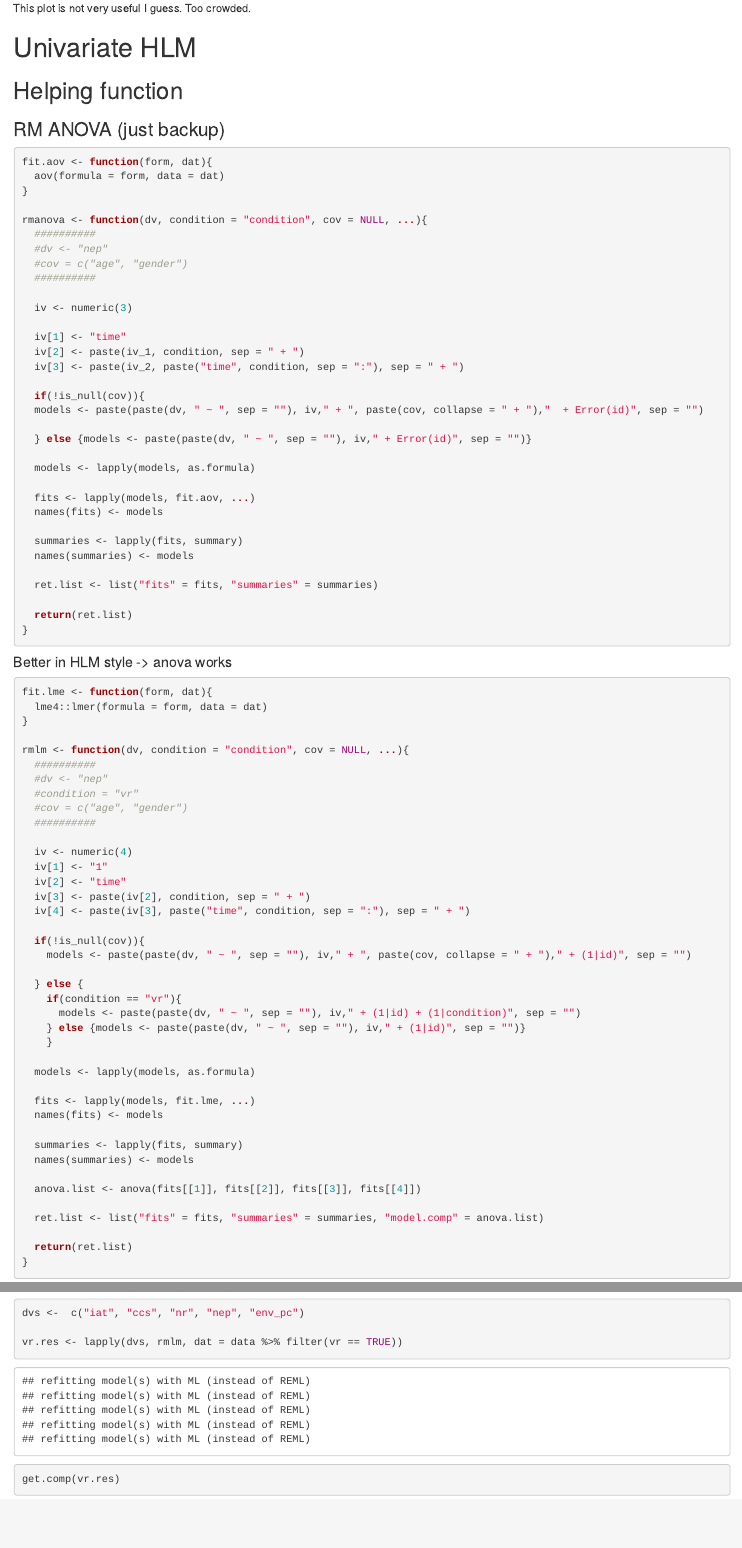
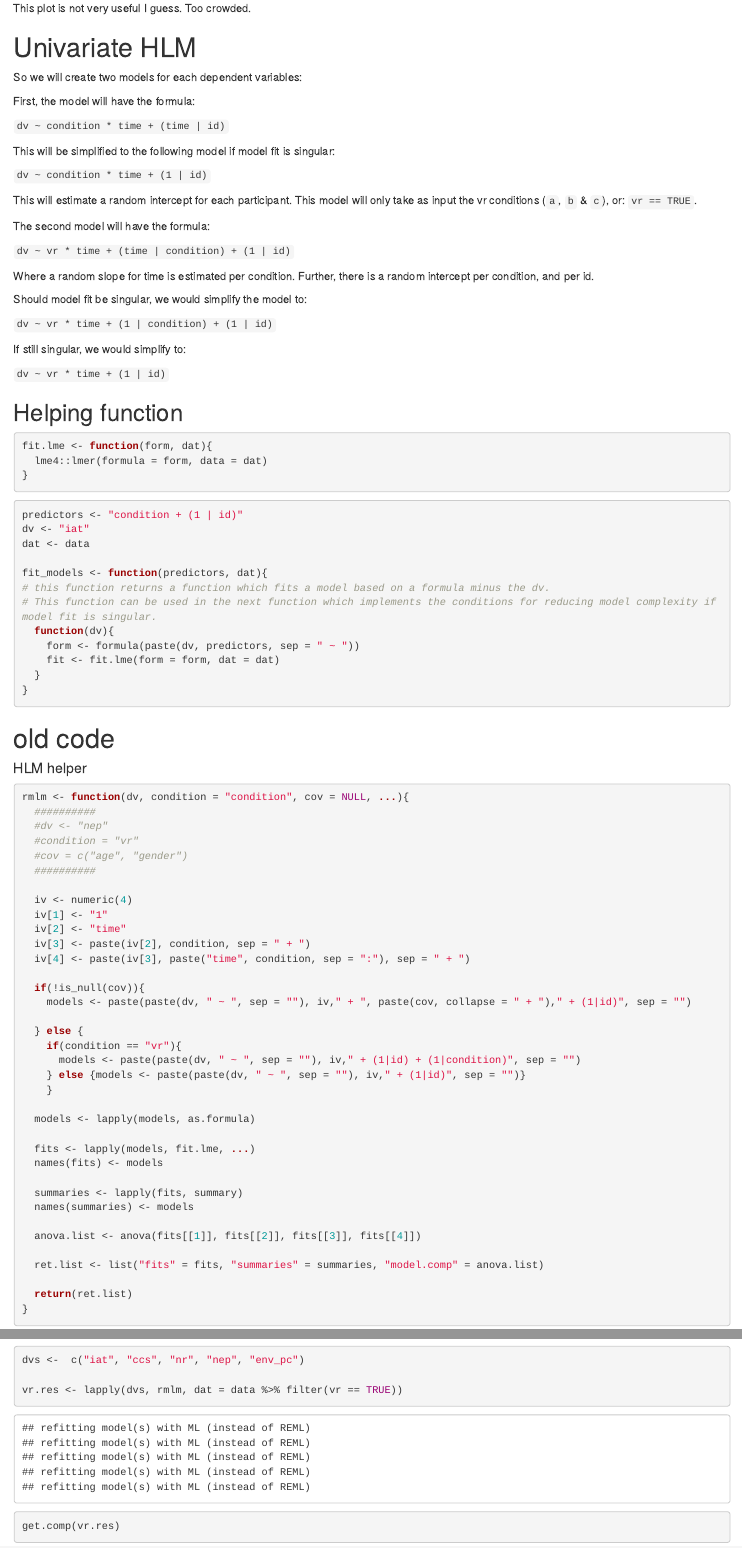
Before and after one commit to StefanThoma/VR_Environmental_Awareness, an R Markdown document (analysis.Rmd): the page in a window 1100 px wide, from 3090 px down, and a second part further down, joined at a grey line. Rendered offline with R 4.5, knitr and Pandoc, with nearby package versions; code that draws random numbers runs with fixed seeds of ours.

Commit message:
helping function

````diff
--- a/analysis.Rmd
+++ b/analysis.Rmd
@@ -93,48 +93,71 @@ This plot is not very useful I guess. Too crowded.
 
 # Univariate HLM
 
+
+So we will create two models for each dependent variables:
+
+First, the model will have the formula:
+
+`dv ~ condition * time + (time | id)`
+
+This will be simplified to the following model if model fit is singular:
+
+`dv ~ condition * time + (1 | id)`
+
+This will estimate a random intercept for each participant.
+This model will only take as input the vr conditions (`a`, `b` & `c`), or: `vr == TRUE`.
+
+The second model will have the formula:
+
+`dv ~ vr * time + (time | condition) + (1 | id)`
+
+Where a random slope for time is estimated per condition.
+Further, there is a random intercept per condition, and per id.
+
+Should model fit be singular, we would simplify the model to:
+
+`dv ~ vr * time + (1 | condition) + (1 | id)`
+
+If still singular, we would simplify to:
+
+`dv ~ vr * time + (1 | id)`
+
+
+
+
+
+
 ## Helping function
-### RM ANOVA (just backup)
-```{r, eval = F}
-fit.aov <- function(form, dat){
-  aov(formula = form, data = dat)
-}
 
-rmanova <- function(dv, condition = "condition", cov = NULL, ...){
-  ##########
-  #dv <- "nep"
-  #cov = c("age", "gender")
-  ##########
-
-  iv <- numeric(3)
-
-  iv[1] <- "time"
-  iv[2] <- paste(iv_1, condition, sep = " + ")
-  iv[3] <- paste(iv_2, paste("time", condition, sep = ":"), sep = " + ")
-
-  if(!is_null(cov)){
-  models <- paste(paste(dv, " ~ ", sep = ""), iv," + ", paste(cov, collapse = " + "),"  + Error(id)", sep = "")
-
-  } else {models <- paste(paste(dv, " ~ ", sep = ""), iv," + Error(id)", sep = "")}
-
-  models <- lapply(models, as.formula)
-
-  fits <- lapply(models, fit.aov, ...)
-  names(fits) <- models
-
-  summaries <- lapply(fits, summary)
-  names(summaries) <- models
-
-  ret.list <- list("fits" = fits, "summaries" = summaries)
-
-  return(ret.list)
-}
-```
-#### Better in HLM style -> anova works
 ```{r}
 fit.lme <- function(form, dat){
   lme4::lmer(formula = form, data = dat)
 }
+```
+
+```{r}
+predictors <- "condition + (1 | id)"
+dv <- "iat"
+dat <- data
+
+fit_models <- function(predictors, dat){
+# this function returns a function which fits a model based on a formula minus the dv.
+# This function can be used in the next function which implements the conditions for reducing model complexity if model fit is singular.
+  function(dv){
+    form <- formula(paste(dv, predictors, sep = " ~ "))
+    fit <- fit.lme(form = form, dat = dat)
+  }
+}
+```
+
+
+
+
+
+# old code
+
+#### HLM helper
+```{r}
 
 rmlm <- function(dv, condition = "condition", cov = NULL, ...){
   ##########
````
Also changed, not shown: analysis.Rmd (20 more changed lines).
